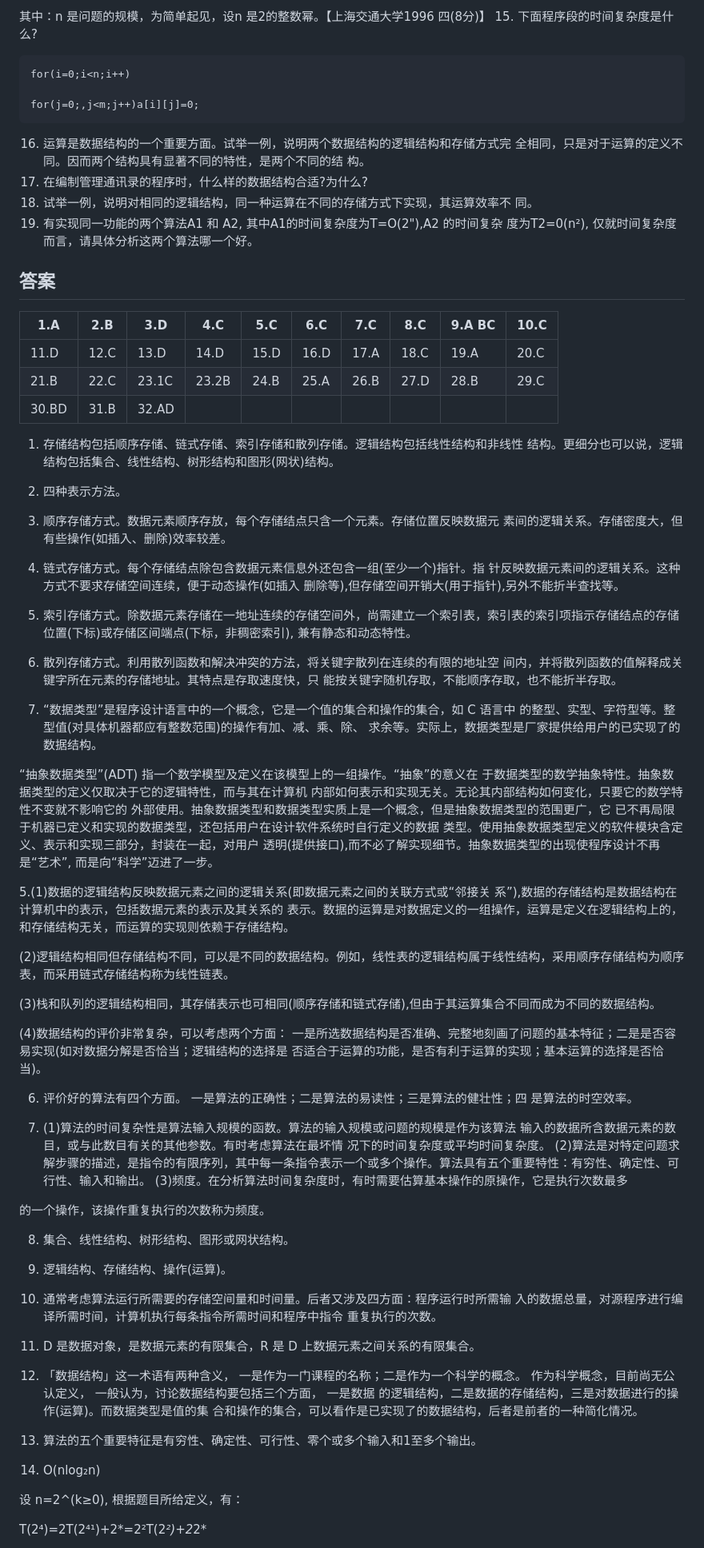
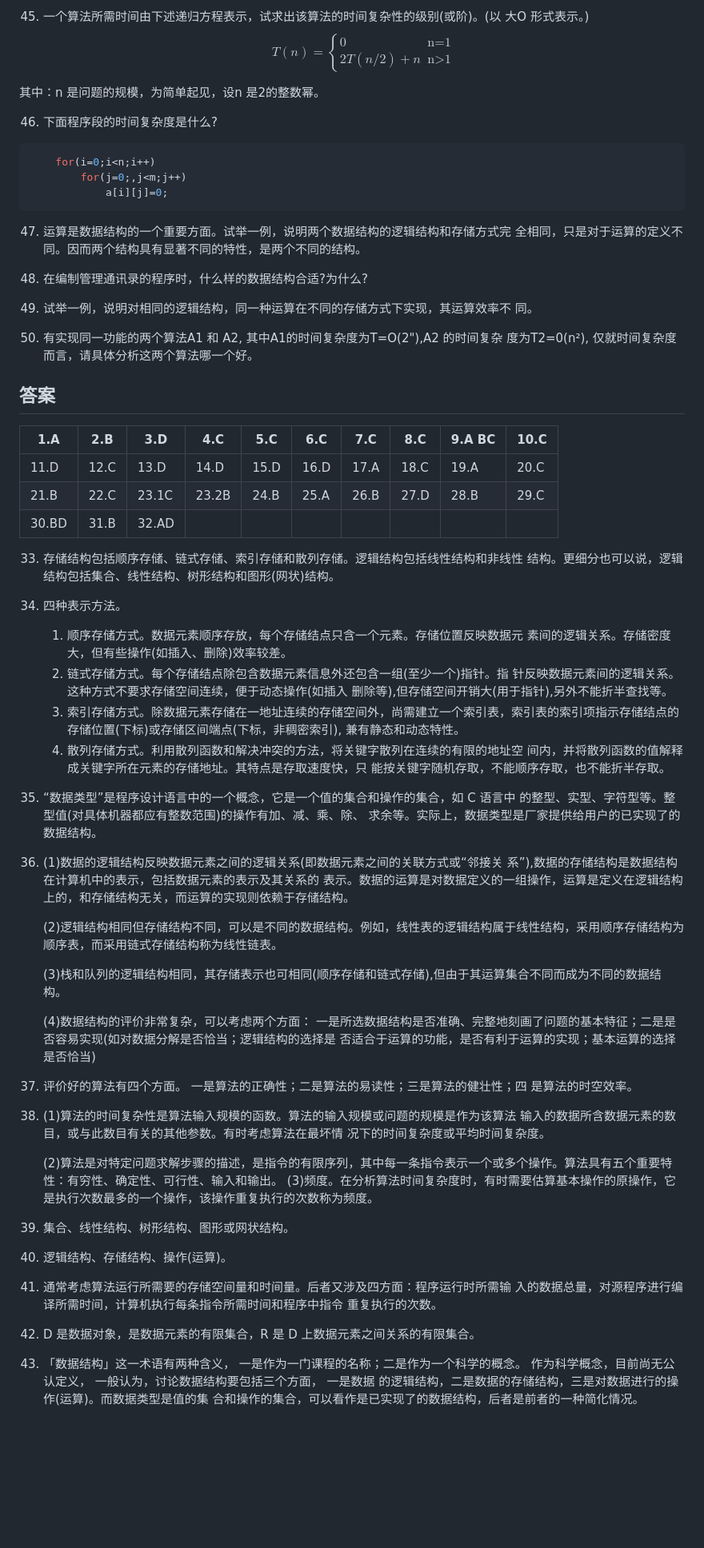
Before and after one commit to H00001/ds, a Markdown page: 1.md, the part around one of its changes. Shown at 80% size. Rendered like a GitHub page; blank space fills up the shorter version.

Commit message:
format for answer of capture 1

````diff
--- a/1.md
+++ b/1.md
@@ -577,15 +576,32 @@ A.O(log₂n)           B.O(n)                C.O(nlog₂n)          D.O(n²)
 
-其中：n 是问题的规模，为简单起见，设n 是2的整数幂。【上海交通大学1996 四(8分)】
-15. 下面程序段的时间复杂度是什么?
+45. 一个算法所需时间由下述递归方程表示，试求出该算法的时间复杂性的级别(或阶)。(以 大O 形式表示。)
+$$
+\begin{equation}
+ T(n)=
+ \begin{cases}
+ 0 & \text{n=1}\\
+ 2T(n/2)+n & \text{n>1}
+\end{cases}
+\end{equation}
+$$
 
+其中：n 是问题的规模，为简单起见，设n 是2的整数幂。
+
+46. 下面程序段的时间复杂度是什么?
+
+``` c
     for(i=0;i<n;i++)
+    	for(j=0;,j<m;j++)
+    		a[i][j]=0;
+```
 
-    for(j=0;,j<m;j++)a[i][j]=0;
+47. 运算是数据结构的一个重要方面。试举一例，说明两个数据结构的逻辑结构和存储方式完 全相同，只是对于运算的定义不同。因而两个结构具有显著不同的特性，是两个不同的结构。
 
-16. 运算是数据结构的一个重要方面。试举一例，说明两个数据结构的逻辑结构和存储方式完 全相同，只是对于运算的定义不同。因而两个结构具有显著不同的特性，是两个不同的结 构。
-17. 在编制管理通讯录的程序时，什么样的数据结构合适?为什么?
-18. 试举一例，说明对相同的逻辑结构，同一种运算在不同的存储方式下实现，其运算效率不 同。
-19. 有实现同一功能的两个算法A1 和 A2,  其中A1的时间复杂度为T=O(2"),A2   的时间复杂 度为T2=0(n²),  仅就时间复杂度而言，请具体分析这两个算法哪一个好。
+48. 在编制管理通讯录的程序时，什么样的数据结构合适?为什么?
+
+49. 试举一例，说明对相同的逻辑结构，同一种运算在不同的存储方式下实现，其运算效率不 同。
+
+50. 有实现同一功能的两个算法A1 和 A2,  其中A1的时间复杂度为T=O(2"),A2   的时间复杂 度为T2=0(n²),  仅就时间复杂度而言，请具体分析这两个算法哪一个好。
 
 ## 答案
 
@@ -595,45 +611,39 @@ A.O(log₂n)           B.O(n)                C.O(nlog₂n)          D.O(n²)
 | 21.B  | 22.C | 23.1C | 23.2B | 24.B | 25.A | 26.B | 27.D | 28.B   | 29.C |
 | 30.BD | 31.B | 32.AD |       |      |      |      |      |        |      |
 
-1. 存储结构包括顺序存储、链式存储、索引存储和散列存储。逻辑结构包括线性结构和非线性 结构。更细分也可以说，逻辑结构包括集合、线性结构、树形结构和图形(网状)结构。
-2. 四种表示方法。
-  1. 顺序存储方式。数据元素顺序存放，每个存储结点只含一个元素。存储位置反映数据元 素间的逻辑关系。存储密度大，但有些操作(如插入、删除)效率较差。
-  2. 链式存储方式。每个存储结点除包含数据元素信息外还包含一组(至少一个)指针。指 针反映数据元素间的逻辑关系。这种方式不要求存储空间连续，便于动态操作(如插入 删除等),但存储空间开销大(用于指针),另外不能折半查找等。
-  3. 索引存储方式。除数据元素存储在一地址连续的存储空间外，尚需建立一个索引表，索引表的索引项指示存储结点的存储位置(下标)或存储区间端点(下标，非稠密索引), 兼有静态和动态特性。
-  4. 散列存储方式。利用散列函数和解决冲突的方法，将关键字散列在连续的有限的地址空 间内，并将散列函数的值解释成关键字所在元素的存储地址。其特点是存取速度快，只 能按关键字随机存取，不能顺序存取，也不能折半存取。
+33. 存储结构包括顺序存储、链式存储、索引存储和散列存储。逻辑结构包括线性结构和非线性 结构。更细分也可以说，逻辑结构包括集合、线性结构、树形结构和图形(网状)结构。
 
-4. “数据类型”是程序设计语言中的一个概念，它是一个值的集合和操作的集合，如 C 语言中 的整型、实型、字符型等。整型值(对具体机器都应有整数范围)的操作有加、减、乘、除、 求余等。实际上，数据类型是厂家提供给用户的已实现了的数据结构。
+34. 四种表示方法。
 
-“抽象数据类型”(ADT)  指一个数学模型及定义在该模型上的一组操作。“抽象”的意义在 于数据类型的数学抽象特性。抽象数据类型的定义仅取决于它的逻辑特性，而与其在计算机 内部如何表示和实现无关。无论其内部结构如何变化，只要它的数学特性不变就不影响它的 外部使用。抽象数据类型和数据类型实质上是一个概念，但是抽象数据类型的范围更广，它 已不再局限于机器已定义和实现的数据类型，还包括用户在设计软件系统时自行定义的数据 类型。使用抽象数据类型定义的软件模块含定义、表示和实现三部分，封装在一起，对用户 透明(提供接口),而不必了解实现细节。抽象数据类型的出现使程序设计不再是“艺术”, 而是向“科学”迈进了一步。
+    1. 顺序存储方式。数据元素顺序存放，每个存储结点只含一个元素。存储位置反映数据元 素间的逻辑关系。存储密度大，但有些操作(如插入、删除)效率较差。
+    1. 链式存储方式。每个存储结点除包含数据元素信息外还包含一组(至少一个)指针。指 针反映数据元素间的逻辑关系。这种方式不要求存储空间连续，便于动态操作(如插入 删除等),但存储空间开销大(用于指针),另外不能折半查找等。
+    1. 索引存储方式。除数据元素存储在一地址连续的存储空间外，尚需建立一个索引表，索引表的索引项指示存储结点的存储位置(下标)或存储区间端点(下标，非稠密索引), 兼有静态和动态特性。
+    1. 散列存储方式。利用散列函数和解决冲突的方法，将关键字散列在连续的有限的地址空 间内，并将散列函数的值解释成关键字所在元素的存储地址。其特点是存取速度快，只 能按关键字随机存取，不能顺序存取，也不能折半存取。
 
-5.(1)数据的逻辑结构反映数据元素之间的逻辑关系(即数据元素之间的关联方式或“邻接关 系”),数据的存储结构是数据结构在计算机中的表示，包括数据元素的表示及其关系的 表示。数据的运算是对数据定义的一组操作，运算是定义在逻辑结构上的，和存储结构无关，而运算的实现则依赖于存储结构。
+35. “数据类型”是程序设计语言中的一个概念，它是一个值的集合和操作的集合，如 C 语言中 的整型、实型、字符型等。整型值(对具体机器都应有整数范围)的操作有加、减、乘、除、 求余等。实际上，数据类型是厂家提供给用户的已实现了的数据结构。
 
-(2)逻辑结构相同但存储结构不同，可以是不同的数据结构。例如，线性表的逻辑结构属于线性结构，采用顺序存储结构为顺序表，而采用链式存储结构称为线性链表。
+36. (1)数据的逻辑结构反映数据元素之间的逻辑关系(即数据元素之间的关联方式或“邻接关 系”),数据的存储结构是数据结构在计算机中的表示，包括数据元素的表示及其关系的 表示。数据的运算是对数据定义的一组操作，运算是定义在逻辑结构上的，和存储结构无关，而运算的实现则依赖于存储结构。
 
-(3)栈和队列的逻辑结构相同，其存储表示也可相同(顺序存储和链式存储),但由于其运算集合不同而成为不同的数据结构。
+    (2)逻辑结构相同但存储结构不同，可以是不同的数据结构。例如，线性表的逻辑结构属于线性结构，采用顺序存储结构为顺序表，而采用链式存储结构称为线性链表。
 
-(4)数据结构的评价非常复杂，可以考虑两个方面： 一是所选数据结构是否准确、完整地刻画了问题的基本特征；二是是否容易实现(如对数据分解是否恰当；逻辑结构的选择是 否适合于运算的功能，是否有利于运算的实现；基本运算的选择是否恰当)。
+    (3)栈和队列的逻辑结构相同，其存储表示也可相同(顺序存储和链式存储),但由于其运算集合不同而成为不同的数据结构。
 
-6. 评价好的算法有四个方面。 一是算法的正确性；二是算法的易读性；三是算法的健壮性；四 是算法的时空效率。
+    (4)数据结构的评价非常复杂，可以考虑两个方面： 一是所选数据结构是否准确、完整地刻画了问题的基本特征；二是是否容易实现(如对数据分解是否恰当；逻辑结构的选择是 否适合于运算的功能，是否有利于运算的实现；基本运算的选择是否恰当)
 
-7. (1)算法的时间复杂性是算法输入规模的函数。算法的输入规模或问题的规模是作为该算法 输入的数据所含数据元素的数目，或与此数目有关的其他参数。有时考虑算法在最坏情 况下的时间复杂度或平均时间复杂度。
-(2)算法是对特定问题求解步骤的描述，是指令的有限序列，其中每一条指令表示一个或多个操作。算法具有五个重要特性：有穷性、确定性、可行性、输入和输出。
-(3)频度。在分析算法时间复杂度时，有时需要估算基本操作的原操作，它是执行次数最多
+37. 评价好的算法有四个方面。 一是算法的正确性；二是算法的易读性；三是算法的健壮性；四 是算法的时空效率。
 
-的一个操作，该操作重复执行的次数称为频度。
+38. (1)算法的时间复杂性是算法输入规模的函数。算法的输入规模或问题的规模是作为该算法 输入的数据所含数据元素的数目，或与此数目有关的其他参数。有时考虑算法在最坏情 况下的时间复杂度或平均时间复杂度。
 
-8. 集合、线性结构、树形结构、图形或网状结构。
-9. 逻辑结构、存储结构、操作(运算)。
-10. 通常考虑算法运行所需要的存储空间量和时间量。后者又涉及四方面：程序运行时所需输 入的数据总量，对源程序进行编译所需时间，计算机执行每条指令所需时间和程序中指令 重复执行的次数。
+    (2)算法是对特定问题求解步骤的描述，是指令的有限序列，其中每一条指令表示一个或多个操作。算法具有五个重要特性：有穷性、确定性、可行性、输入和输出。
+    (3)频度。在分析算法时间复杂度时，有时需要估算基本操作的原操作，它是执行次数最多的一个操作，该操作重复执行的次数称为频度。
 
-11. D  是数据对象，是数据元素的有限集合，R 是 D 上数据元素之间关系的有限集合。
+39. 集合、线性结构、树形结构、图形或网状结构。
 
-12. 「数据结构」这一术语有两种含义， 一是作为一门课程的名称；二是作为一个科学的概念。 作为科学概念，目前尚无公认定义， 一般认为，讨论数据结构要包括三个方面， 一是数据 的逻辑结构，二是数据的存储结构，三是对数据进行的操作(运算)。而数据类型是值的集 合和操作的集合，可以看作是已实现了的数据结构，后者是前者的一种简化情况。
+40. 逻辑结构、存储结构、操作(运算)。
 
-13. 算法的五个重要特征是有穷性、确定性、可行性、零个或多个输入和1至多个输出。
-14. O(nlog₂n)
+41. 通常考虑算法运行所需要的存储空间量和时间量。后者又涉及四方面：程序运行时所需输 入的数据总量，对源程序进行编译所需时间，计算机执行每条指令所需时间和程序中指令 重复执行的次数。
 
-设 n=2^(k≥0),  根据题目所给定义，有：
+42. D  是数据对象，是数据元素的有限集合，R 是 D 上数据元素之间关系的有限集合。
 
-T(2⁴)=2T(2⁴¹)+2*=2²T(2*²)+2*2*
+43. 「数据结构」这一术语有两种含义， 一是作为一门课程的名称；二是作为一个科学的概念。 作为科学概念，目前尚无公认定义， 一般认为，讨论数据结构要包括三个方面， 一是数据 的逻辑结构，二是数据的存储结构，三是对数据进行的操作(运算)。而数据类型是值的集 合和操作的集合，可以看作是已实现了的数据结构，后者是前者的一种简化情况。
 
````
Also changed, not shown: other parts of 1.md (+29 -18 lines).
